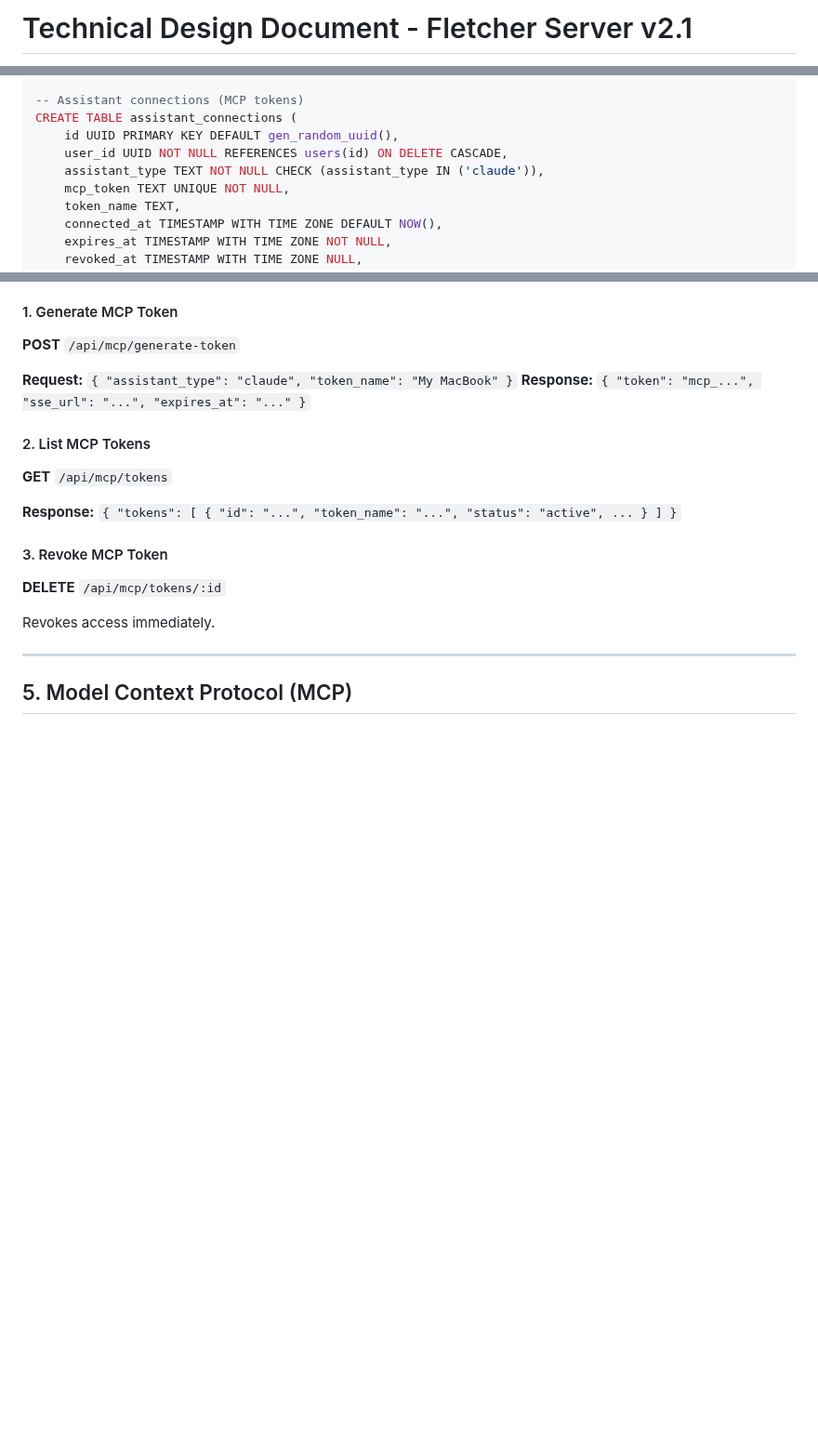
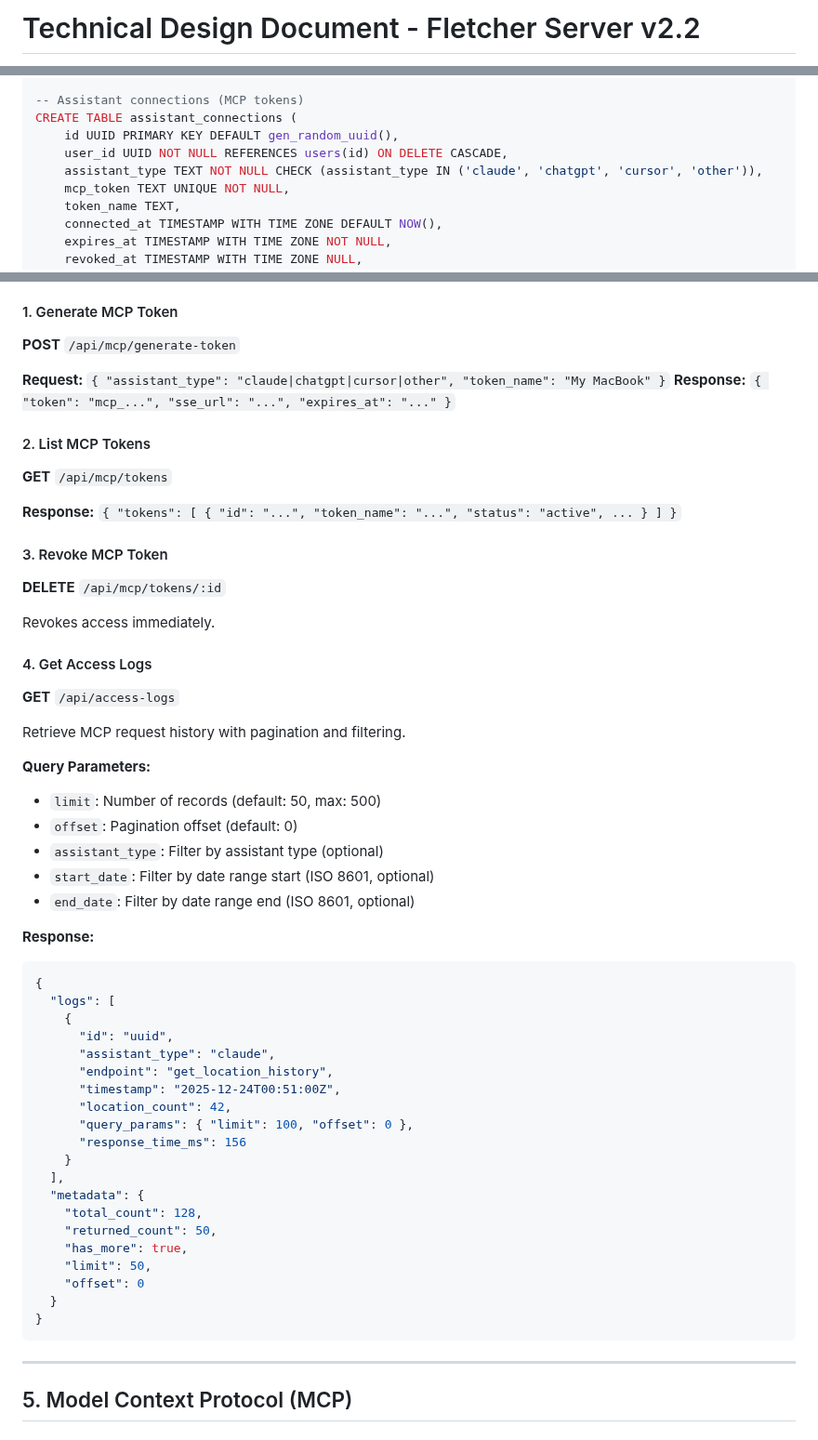
Before and after one commit to sinned/fletcher, a Markdown page: artifacts/tdd-fletcher-server.md, 3 parts joined by grey strips. Shown at 93% size. Rendered like a GitHub page; blank space fills up the shorter version.

````diff
--- a/artifacts/tdd-fletcher-server.md
+++ b/artifacts/tdd-fletcher-server.md
@@ -1,2 +1,2 @@
-# Technical Design Document - Fletcher Server v2.1
+# Technical Design Document - Fletcher Server v2.2
 
@@ -110,7 +110,7 @@ CREATE INDEX idx_locations_geog ON locations USING GIST(point);
 CREATE TABLE assistant_connections (
     id UUID PRIMARY KEY DEFAULT gen_random_uuid(),
     user_id UUID NOT NULL REFERENCES users(id) ON DELETE CASCADE,
-    assistant_type TEXT NOT NULL CHECK (assistant_type IN ('claude')),
+    assistant_type TEXT NOT NULL CHECK (assistant_type IN ('claude', 'chatgpt', 'cursor', 'other')),
     mcp_token TEXT UNIQUE NOT NULL,
     token_name TEXT,
     connected_at TIMESTAMP WITH TIME ZONE DEFAULT NOW(),
@@ -220,7 +220,7 @@ These endpoints are called by the mobile app to manage MCP tokens. Auth: `fletch
 #### 1. Generate MCP Token
 **POST** `/api/mcp/generate-token`
 
-**Request:** `{ "assistant_type": "claude", "token_name": "My MacBook" }`
+**Request:** `{ "assistant_type": "claude|chatgpt|cursor|other", "token_name": "My MacBook" }`
 **Response:** `{ "token": "mcp_...", "sse_url": "...", "expires_at": "..." }`
 
 #### 2. List MCP Tokens
@@ -232,6 +232,42 @@ These endpoints are called by the mobile app to manage MCP tokens. Auth: `fletch
 **DELETE** `/api/mcp/tokens/:id`
 
 Revokes access immediately.
+
+#### 4. Get Access Logs
+**GET** `/api/access-logs`
+
+Retrieve MCP request history with pagination and filtering.
+
+**Query Parameters:**
+- `limit`: Number of records (default: 50, max: 500)
+- `offset`: Pagination offset (default: 0)
+- `assistant_type`: Filter by assistant type (optional)
+- `start_date`: Filter by date range start (ISO 8601, optional)
+- `end_date`: Filter by date range end (ISO 8601, optional)
+
+**Response:**
+```json
+{
+  "logs": [
+    {
+      "id": "uuid",
+      "assistant_type": "claude",
+      "endpoint": "get_location_history",
+      "timestamp": "2025-12-24T00:51:00Z",
+      "location_count": 42,
+      "query_params": { "limit": 100, "offset": 0 },
+      "response_time_ms": 156
+    }
+  ],
+  "metadata": {
+    "total_count": 128,
+    "returned_count": 50,
+    "has_more": true,
+    "limit": 50,
+    "offset": 0
+  }
+}
+```
 
 ---
 
````
Also changed, not shown: other parts of artifacts/tdd-fletcher-server.md (+27 -4 lines), artifacts/prd-fletcher-ios-app.md (+6 -3 lines), artifacts/tdd-fletcher-ios-app.md (+19 -2 lines).
